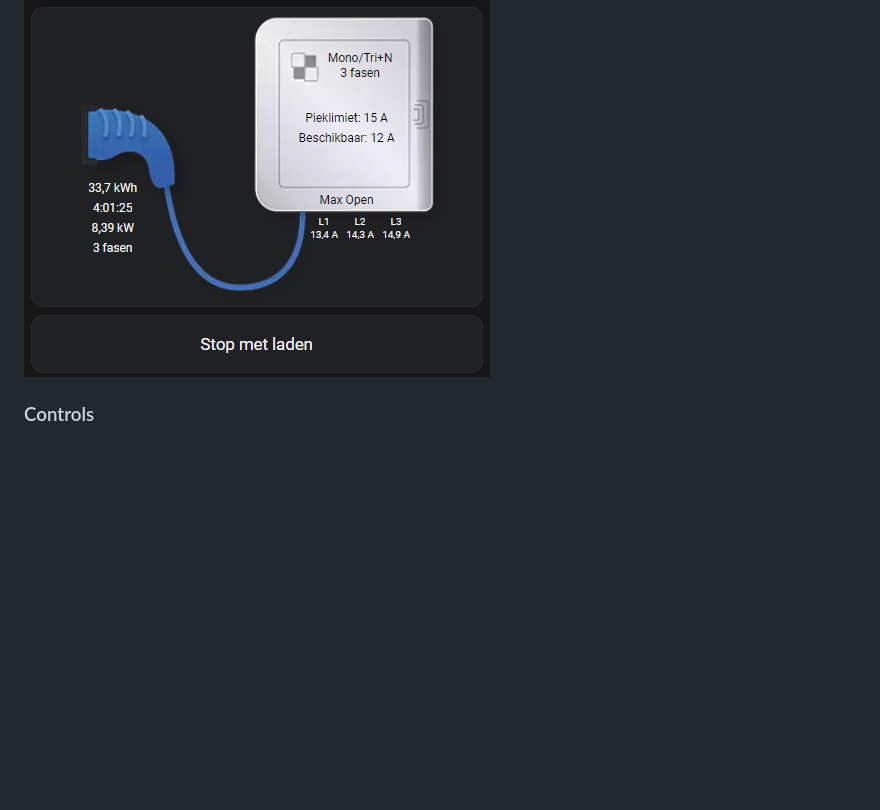
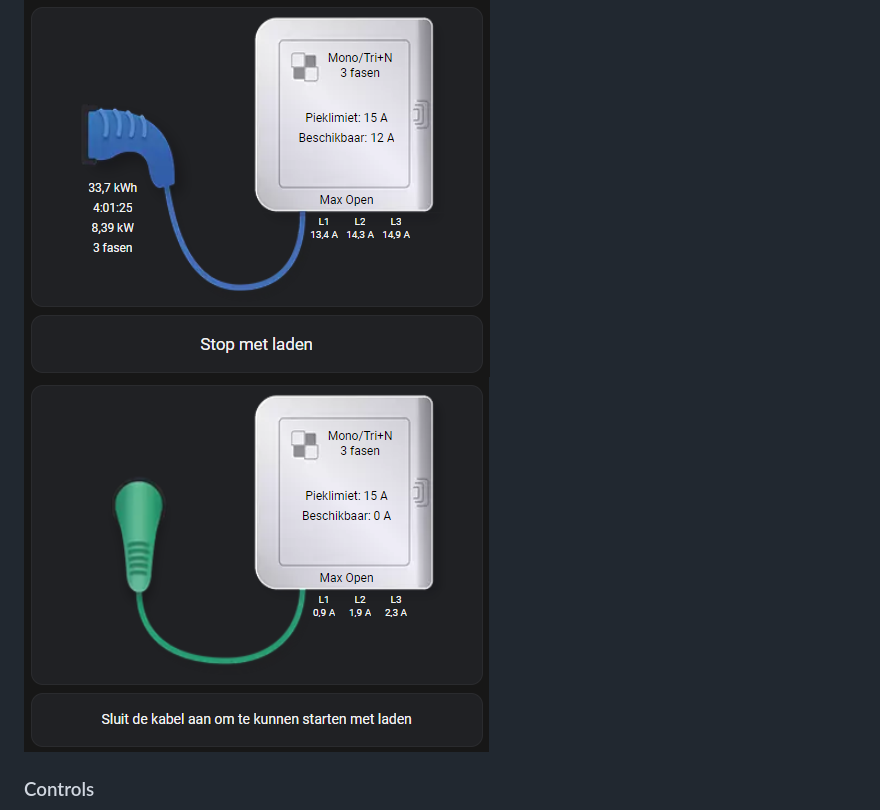
Before and after one commit to geertmeersman/nexxtender, a Markdown page: README.md, the part around the change. Drawn GitHub-style; pictures changed too: images/aansluiten.png (added); blank space fills up the shorter version.

Commit message:
docs: aansluit image

```diff
--- a/README.md
+++ b/README.md
@@ -26,6 +26,7 @@ This repository contains an ESPHome BLE client for interfacing with the Powerdal
 ### Lovelace card
 
 ![lovelace](https://raw.githubusercontent.com/geertmeersman/nexxtender/main/images/lovelace.png)
+![lovelace-aansluiten](https://raw.githubusercontent.com/geertmeersman/nexxtender/main/images/aansluiten.png)
 
 ### Controls
 
```
